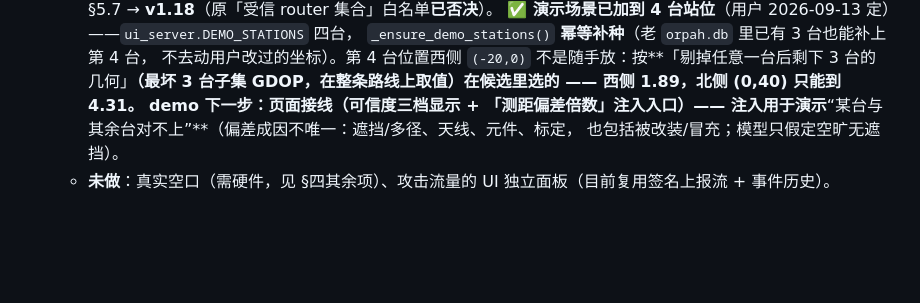
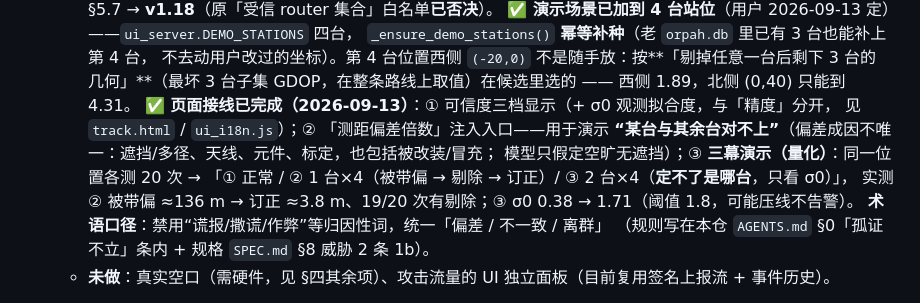
Before and after one commit to Orpah/orpah-over-halow, a Markdown page: ROADMAP.md, the part around the change. GitHub-like rendering; blank space fills up the shorter version.

Commit message:
ROADMAP：页面接线三项标记为已完成（可信度三档 / 偏差注入 / 三幕量化）+ 写明术语口径出处

```diff
--- a/ROADMAP.md
+++ b/ROADMAP.md
@@ -486,9 +486,14 @@
     `_ensure_demo_stations()` **幂等补种**（老 `orpah.db` 里已有 3 台也能补上第 4 台，
     不去动用户改过的坐标）。第 4 台位置西侧 `(-20,0)` 不是随手放：按**「剔掉任意一台后剩下 3 台的
     几何」**（最坏 3 台子集 GDOP，在整条路线上取值）在候选里选的 —— 西侧 1.89，北侧 (0,40) 只能到 4.31。
-    **demo 下一步**：页面接线（可信度三档显示 + 「测距偏差倍数」注入入口）——
-    注入用于演示**“某台与其余台对不上”**（偏差成因不唯一：遮挡/多径、天线、元件、标定，
-    也包括被改装/冒充；模型只假定空旷无遮挡）。
+    **✅ 页面接线已完成（2026-09-13）**：① 可信度三档显示（+ σ0 观测拟合度，与「精度」分开，
+    见 `track.html` / `ui_i18n.js`）；② 「测距偏差倍数」注入入口——用于演示
+    **“某台与其余台对不上”**（偏差成因不唯一：遮挡/多径、天线、元件、标定，也包括被改装/冒充；
+    模型只假定空旷无遮挡）；③ **三幕演示（量化）**：同一位置各测 20 次 →
+    「① 正常 / ② 1 台×4（被带偏 → 剔除 → 订正）/ ③ 2 台×4（**定不了是哪台**，只看 σ0）」，
+    实测 ② 被带偏 ≈136 m → 订正 ≈3.8 m、19/20 次有剔除；③ σ0 0.38 → 1.71（阈值 1.8，可能压线不告警）。
+    **术语口径**：禁用“谎报/撒谎/作弊”等归因性词，统一「偏差 / 不一致 / 离群」
+    （规则写在本仓 `AGENTS.md` §0「孤证不立」条内 + 规格 `SPEC.md` §8 威胁 2 条 1b）。
   - **未做**：真实空口（需硬件，见 §四其余项）、攻击流量的 UI 独立面板（目前复用签名上报流 + 事件历史）。
 - [x] **Wi-Fi 抓包 → ORPAH 报文解析** 与 **HaLow/UDP 模拟器**双源对照（2026-09-12 完成）：
   - 新增 `capture.py`：classic pcap 读写 + 逐帧解析 + **双源对照**（`compare()` = 纯计数差集，
```
